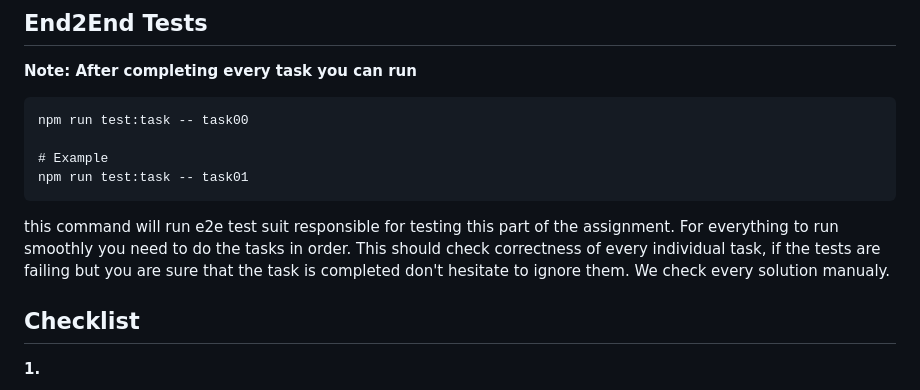
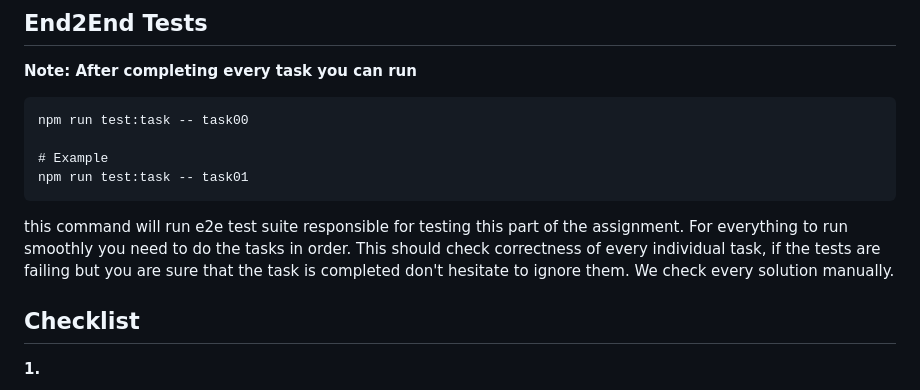
Before and after one commit to skorupaw/recruitment-task-1, a Markdown page: TASK.MD, the part around the change. GitHub-like rendering.

Commit message:
Fix a typo

````diff
--- a/TASK.MD
+++ b/TASK.MD
@@ -9,7 +9,7 @@ npm run test:task -- task00
 # Example
 npm run test:task -- task01
 ```
-this command will run e2e test suit responsible for testing this part of the assignment. For everything to run smoothly you need to do the tasks in order. This should check correctness of every individual task, if the tests are failing but you are sure that the task is completed don't hesitate to ignore them. We check every solution manualy.
+this command will run e2e test suite responsible for testing this part of the assignment. For everything to run smoothly you need to do the tasks in order. This should check correctness of every individual task, if the tests are failing but you are sure that the task is completed don't hesitate to ignore them. We check every solution manually.
 
 ## Checklist
 
````
